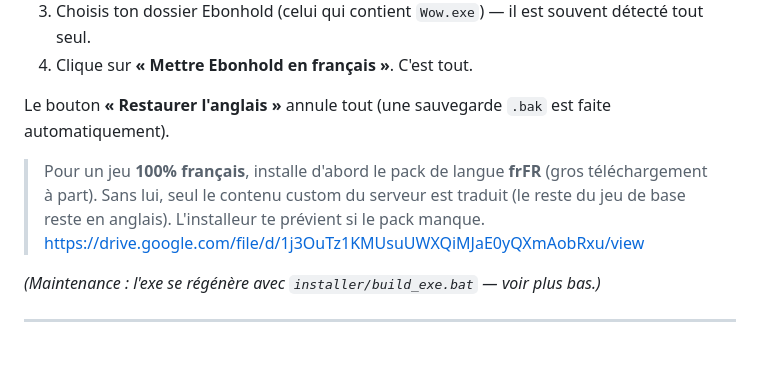
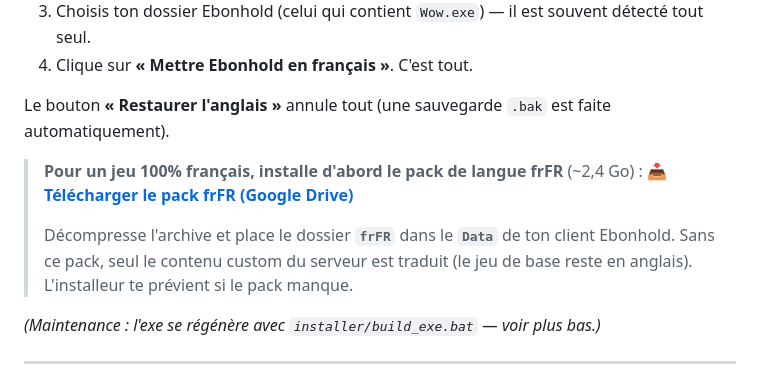
Before and after one commit to Squall98/EbonholdFR-Client, a Markdown page: README.md, the part around the change. Drawn GitHub-style; blank space fills up the shorter version.

Commit message:
README : lien du pack frFR en lien cliquable + instructions d'installation

```diff
--- a/README.md
+++ b/README.md
@@ -31,8 +31,10 @@ Pour les joueurs : **pas besoin de Python ni de ligne de commande.**
 
 Le bouton **« Restaurer l'anglais »** annule tout (une sauvegarde `.bak` est faite automatiquement).
 
-> Pour un jeu **100% français**, installe d'abord le pack de langue **frFR** (gros téléchargement à part). Sans lui, seul le contenu custom du serveur est traduit (le reste du jeu de base reste en anglais). L'installeur te prévient si le pack manque.
-> https://drive.google.com/file/d/1j3OuTz1KMUsuUWXQiMJaE0yQXmAobRxu/view
+> **Pour un jeu 100% français, installe d'abord le pack de langue frFR** (~2,4 Go) :
+> 📥 **[Télécharger le pack frFR (Google Drive)](https://drive.google.com/file/d/1j3OuTz1KMUsuUWXQiMJaE0yQXmAobRxu/view)**
+>
+> Décompresse l'archive et place le dossier **`frFR`** dans le **`Data`** de ton client Ebonhold. Sans ce pack, seul le contenu custom du serveur est traduit (le jeu de base reste en anglais). L'installeur te prévient si le pack manque.
 
 *(Maintenance : l'exe se régénère avec `installer/build_exe.bat` — voir plus bas.)*
 
```
